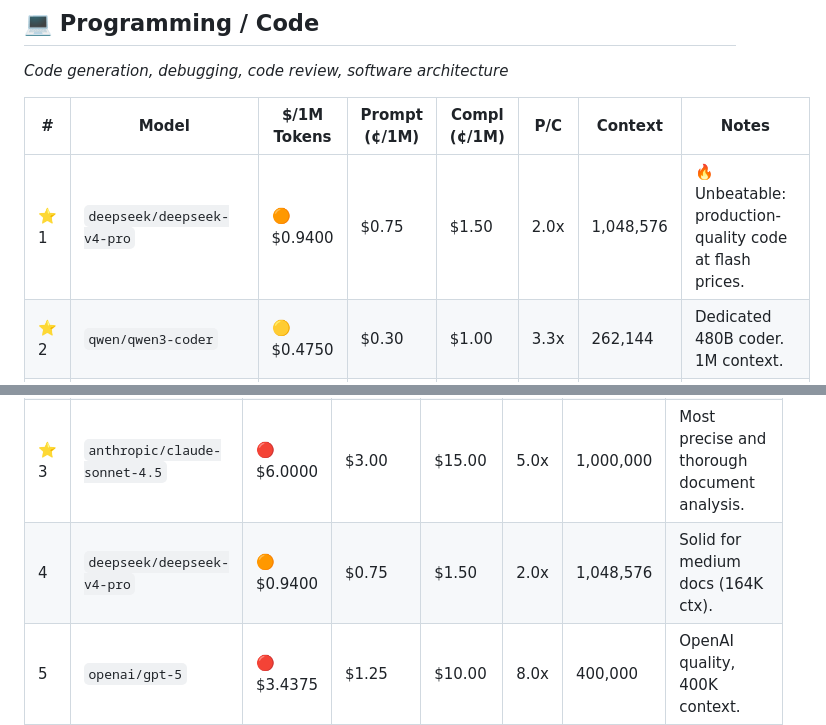
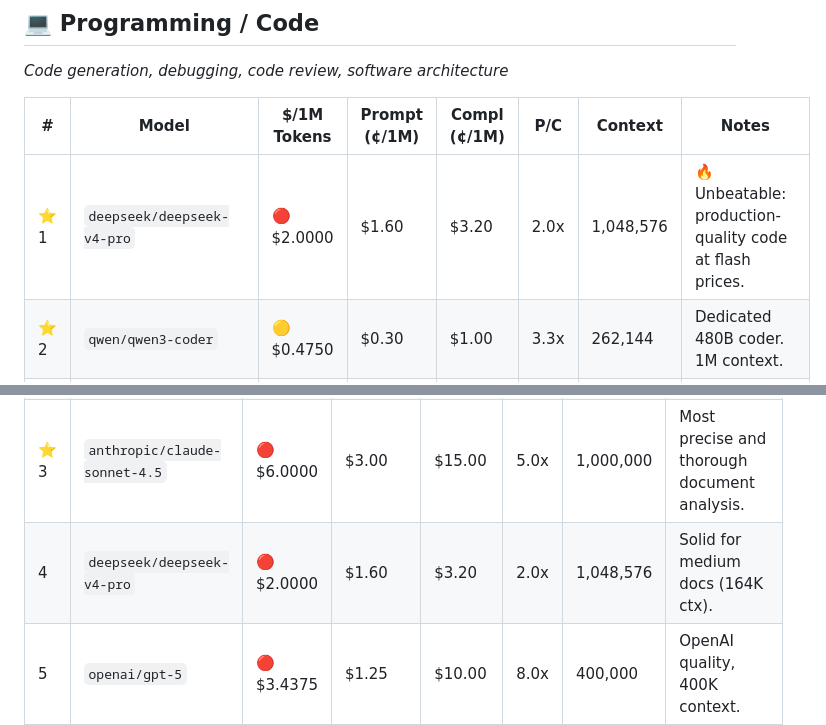
Before and after one commit to Draxo-io/openrouter-ranking, a Markdown page: README.md, 2 parts joined by grey strips. Drawn GitHub-style.

```diff
--- a/README.md
+++ b/README.md
@@ -74,7 +74,7 @@ _Code generation, debugging, code review, software architecture_
 
 | # | Model | $/1M Tokens | Prompt (¢/1M) | Compl (¢/1M) | P/C | Context | Notes |
 |---|--------|------------|--------------|--------------|-----|----------|------|
-| ⭐ 1 | `deepseek/deepseek-v4-pro` | 🟠 $0.9400 | $0.75 | $1.50 | 2.0x | 1,048,576 | 🔥 Unbeatable: production-quality code at flash prices. |
+| ⭐ 1 | `deepseek/deepseek-v4-pro` | 🔴 $2.0000 | $1.60 | $3.20 | 2.0x | 1,048,576 | 🔥 Unbeatable: production-quality code at flash prices. |
 | ⭐ 2 | `qwen/qwen3-coder` | 🟡 $0.4750 | $0.30 | $1.00 | 3.3x | 262,144 | Dedicated 480B coder. 1M context. |
 | ⭐ 3 | `qwen/qwen3-coder-flash` | 🟡 $0.3900 | $0.20 | $0.97 | 5.0x | 1,000,000 | Coder Flash. Fast and efficient for code tasks. |
 |  4 | `qwen/qwen3-coder-30b-a3b-instruct` | 🟢 $0.1225 | $0.07 | $0.28 | 4.0x | 262,144 | Ultra-cheap for simple code. $0.12/1M! |
@@ -110,7 +108,7 @@ _Paper analysis, legal docs, long reports (requires >100K context)_
 | ⭐ 1 | `qwen/qwen3.7-plus` | 🟠 $0.5600 | $0.32 | $1.28 | 4.0x | 1,000,000 | 🔥 1M context for $0.70. Best value for long docs. |
 | ⭐ 2 | `google/gemini-3.5-flash` | 🔴 $3.3750 | $1.50 | $9.00 | 6.0x | 1,048,576 | Native multimodal, handles any format. |
 | ⭐ 3 | `anthropic/claude-sonnet-4.5` | 🔴 $6.0000 | $3.00 | $15.00 | 5.0x | 1,000,000 | Most precise and thorough document analysis. |
-|  4 | `deepseek/deepseek-v4-pro` | 🟠 $0.9400 | $0.75 | $1.50 | 2.0x | 1,048,576 | Solid for medium docs (164K ctx). |
+|  4 | `deepseek/deepseek-v4-pro` | 🔴 $2.0000 | $1.60 | $3.20 | 2.0x | 1,048,576 | Solid for medium docs (164K ctx). |
 |  5 | `openai/gpt-5` | 🔴 $3.4375 | $1.25 | $10.00 | 8.0x | 400,000 | OpenAI quality, 400K context. |
 
 
```
Also changed, not shown: other parts of README.md (+7 -9 lines).
